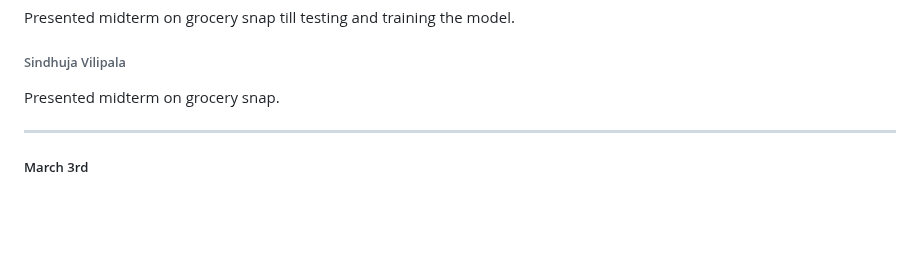
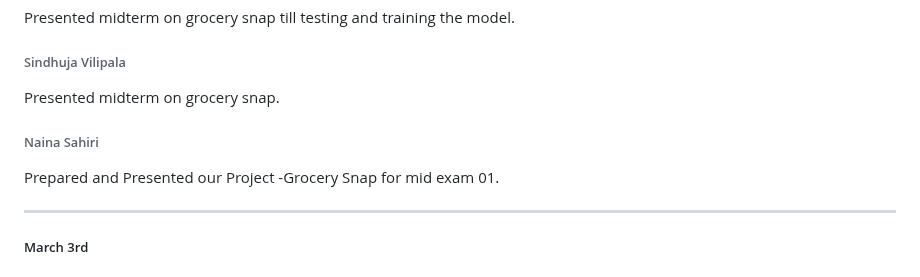
Before and after one commit to srujan0403/GDP2_Project_Group3, a Markdown page: Daily Updates.md, the part around the change. Drawn GitHub-style; blank space fills up the shorter version.

Commit message:
Prepared and presented our project progress(Grocery Snap) - Naina Sahiri

```diff
--- a/Daily Updates.md
+++ b/Daily Updates.md
@@ -228,6 +228,9 @@ Presented midterm on grocery snap till testing and training the model.
 ###### Sindhuja Vilipala
 Presented midterm on grocery snap.
 
+###### Naina Sahiri
+Prepared and Presented our Project -Grocery Snap for mid exam 01.
+
 -----------------------------------------------------------------------------
 ##### March 3rd
 ###### Srujan Kumar Reddy Yeruva
```
